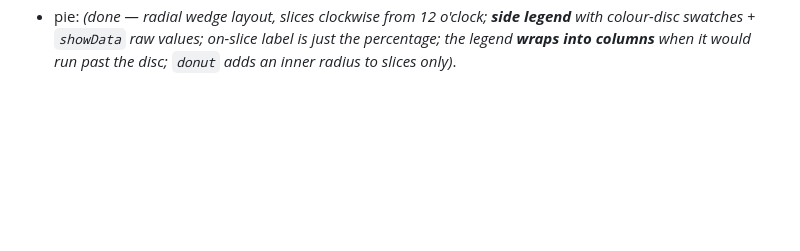
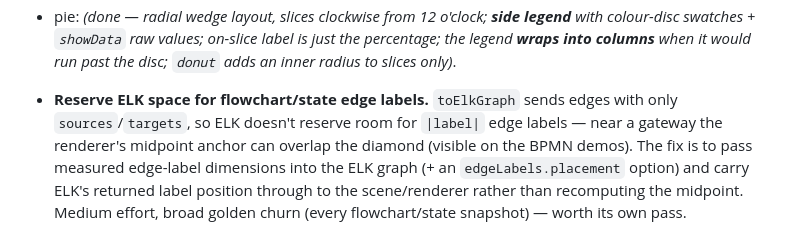
Before and after one commit to e6qu/mermollusc, a Markdown page: modules/layout/DO_NEXT.md, the part around the change. GitHub-like rendering; blank space fills up the shorter version.

Commit message:
Docs: note ELK edge-label-space follow-up (flowchart/state)

```diff
--- a/modules/layout/DO_NEXT.md
+++ b/modules/layout/DO_NEXT.md
@@ -35,3 +35,10 @@
 - pie: *(done — radial wedge layout, slices clockwise from 12 o'clock; **side legend** with colour-disc
   swatches + `showData` raw values; on-slice label is just the percentage; the legend **wraps into
   columns** when it would run past the disc; `donut` adds an inner radius to slices only)*.
+
+- **Reserve ELK space for flowchart/state edge labels.** `toElkGraph` sends edges with only
+  `sources`/`targets`, so ELK doesn't reserve room for `|label|` edge labels — near a gateway the
+  renderer's midpoint anchor can overlap the diamond (visible on the BPMN demos). The fix is to pass
+  measured edge-label dimensions into the ELK graph (+ an `edgeLabels.placement` option) and carry
+  ELK's returned label position through to the scene/renderer rather than recomputing the midpoint.
+  Medium effort, broad golden churn (every flowchart/state snapshot) — worth its own pass.
```
